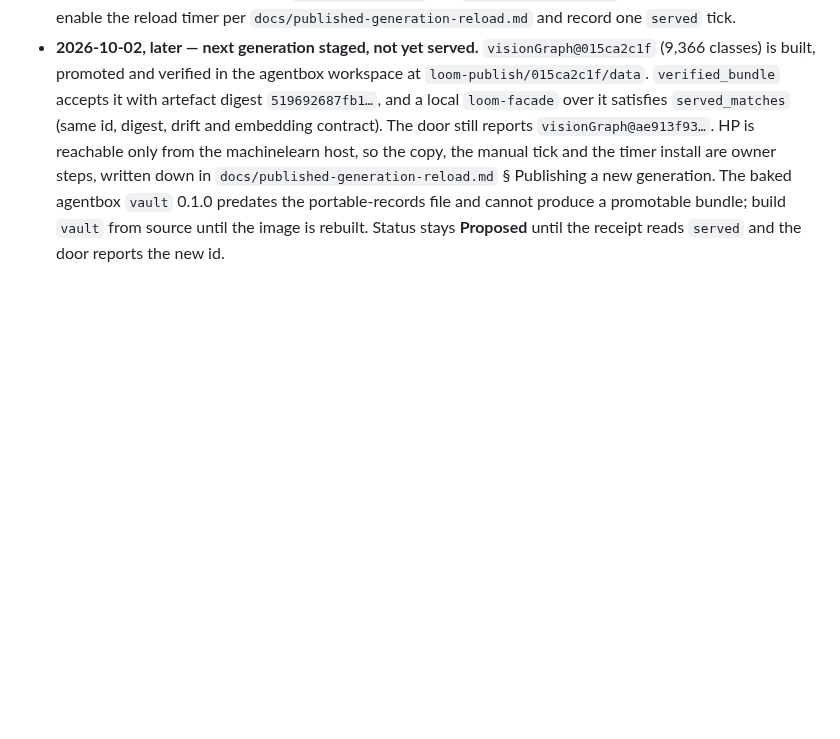
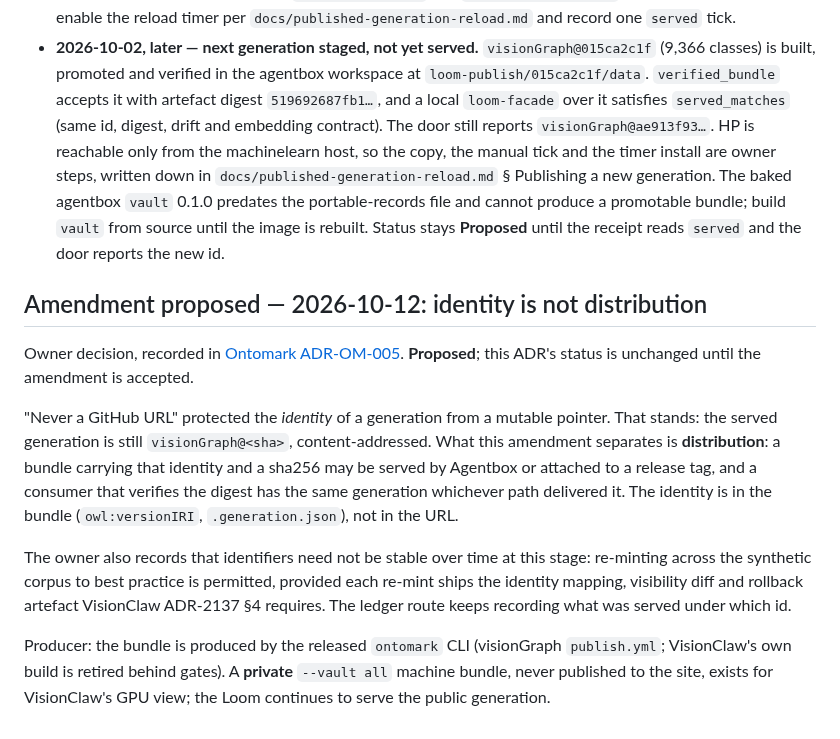
Before and after one commit to DreamLab-AI/loom, a Markdown page: docs/design/ADR-141-loom-consumes-the-vault-build.md, the part around the change. GitHub-like rendering; blank space fills up the shorter version.

Commit message:
docs(adr): propose ADR-141 amendment separating generation identity from distribution; note producer in ADR-142
Co-Authored-By: jjohare <github@thedreamlab.uk>

```diff
--- a/docs/design/ADR-141-loom-consumes-the-vault-build.md
+++ b/docs/design/ADR-141-loom-consumes-the-vault-build.md
@@ -148,3 +148,13 @@ agent access estate-wide as **Rust CLI-first, no MCP inside the estate**.
   The baked agentbox `vault` 0.1.0 predates the portable-records file and cannot produce a
   promotable bundle; build `vault` from source until the image is rebuilt. Status stays
   **Proposed** until the receipt reads `served` and the door reports the new id.
+
+## Amendment proposed — 2026-10-12: identity is not distribution
+
+Owner decision, recorded in [Ontomark ADR-OM-005](https://github.com/DreamLab-AI/ontomark/blob/ffe06e4/docs/adr/ADR-OM-005-estate-alignment-one-producer-explicit-projections.md). **Proposed**; this ADR's status is unchanged until the amendment is accepted.
+
+"Never a GitHub URL" protected the *identity* of a generation from a mutable pointer. That stands: the served generation is still `visionGraph@<sha>`, content-addressed. What this amendment separates is **distribution**: a bundle carrying that identity and a sha256 may be served by Agentbox or attached to a release tag, and a consumer that verifies the digest has the same generation whichever path delivered it. The identity is in the bundle (`owl:versionIRI`, `.generation.json`), not in the URL.
+
+The owner also records that identifiers need not be stable over time at this stage: re-minting across the synthetic corpus to best practice is permitted, provided each re-mint ships the identity mapping, visibility diff and rollback artefact VisionClaw ADR-2137 §4 requires. The ledger route keeps recording what was served under which id.
+
+Producer: the bundle is produced by the released `ontomark` CLI (visionGraph `publish.yml`; VisionClaw's own build is retired behind gates). A **private** `--vault all` machine bundle, never published to the site, exists for VisionClaw's GPU view; the Loom continues to serve the public generation.
```
Also changed, not shown: docs/design/ADR-142-consume-versioned-shared-ontology-contracts.md (+6 -0 lines).
